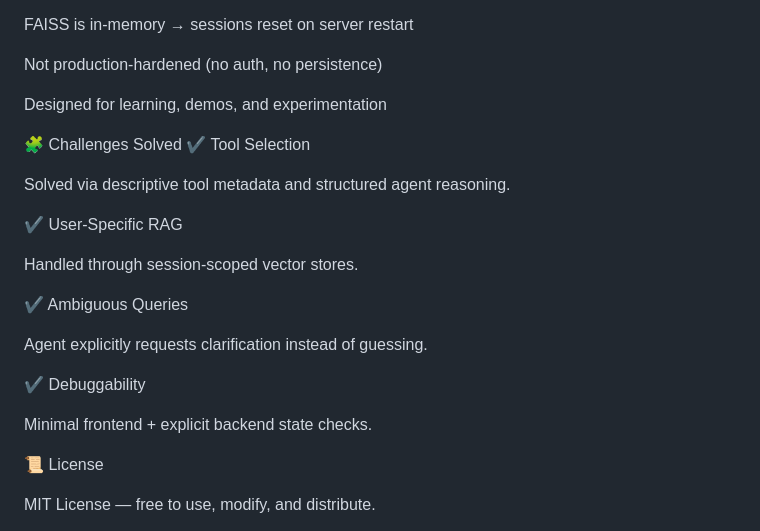
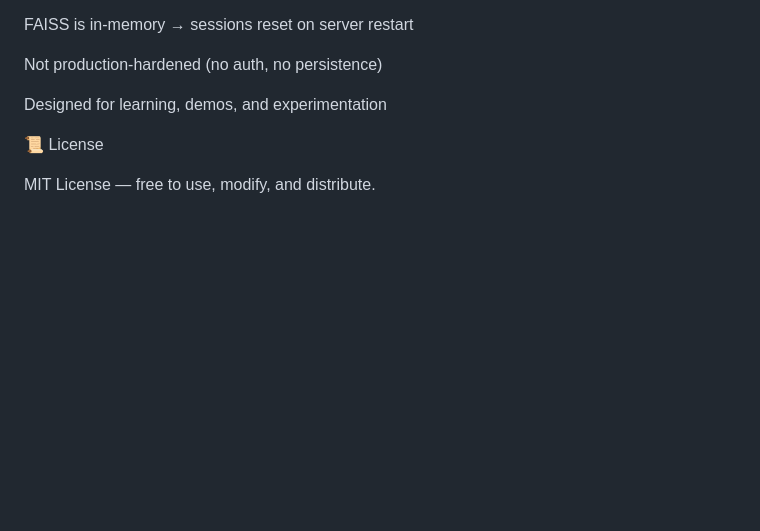
Before and after one commit to Harshit-Tiwari-29/Agentic-Financial-Analysis-AI-using-LangGraph-and-RAG, a Markdown page: README.md, the part around one of its changes. Rendered like a GitHub page; blank space fills up the shorter version.

```diff
--- a/README.md
+++ b/README.md
@@ -194,22 +202,6 @@ Not production-hardened (no auth, no persistence)
 
 Designed for learning, demos, and experimentation
 
-🧩 Challenges Solved
-✔ Tool Selection
-
-Solved via descriptive tool metadata and structured agent reasoning.
-
-✔ User-Specific RAG
-
-Handled through session-scoped vector stores.
-
-✔ Ambiguous Queries
-
-Agent explicitly requests clarification instead of guessing.
-
-✔ Debuggability
-
-Minimal frontend + explicit backend state checks.
 
 📜 License
 
```
Also changed, not shown: other parts of README.md (+22 -14 lines).
